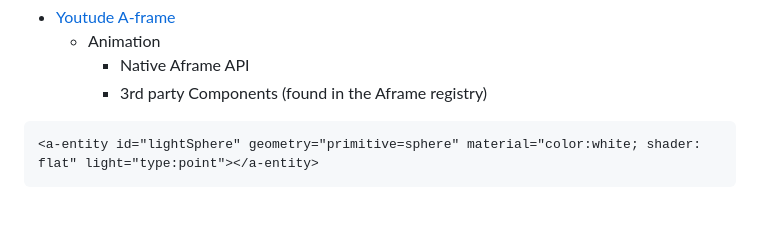
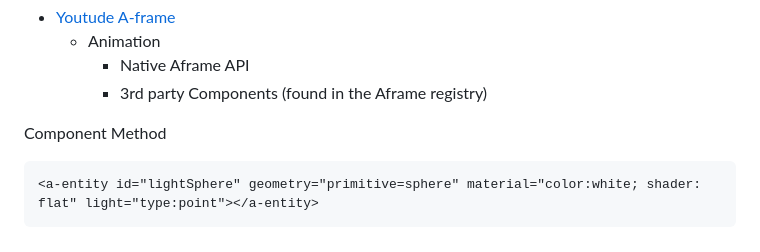
Before and after one commit to kiaram2249/sep10-freedom-project-, a Markdown page: tool/learning-log.md, the part around the change. Drawn GitHub-style; blank space fills up the shorter version.

````diff
--- a/tool/learning-log.md
+++ b/tool/learning-log.md
@@ -93,6 +93,7 @@ Example in how to write down an entity:
     * Native Aframe API
     * 3rd party Components (found in the Aframe registry)
 
+Component Method
 ```
 <a-entity id="lightSphere" geometry="primitive=sphere" material="color:white; shader: flat" light="type:point"></a-entity>
 ```
````
